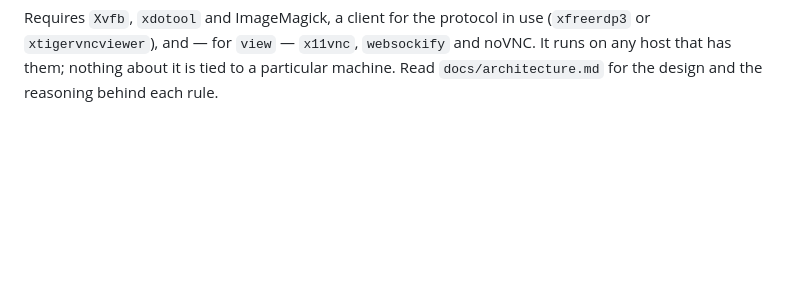
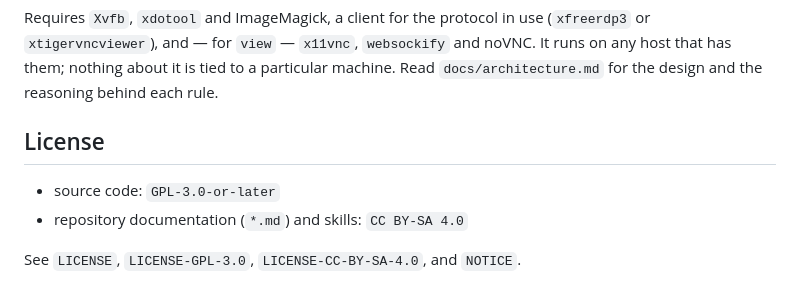
Before and after one commit to yggdrasilhq/yRDP, a Markdown page: README.md, the part around the change. Rendered like a GitHub page; blank space fills up the shorter version.

Commit message:
docs: name both licences in the README
Code is GPL-3.0-or-later, prose and skills are CC BY-SA 4.0. The license
files themselves go back to the root commit; this is the pointer a reader
looks for first.

```diff
--- a/README.md
+++ b/README.md
@@ -95,3 +95,10 @@ Requires `Xvfb`, `xdotool` and ImageMagick, a client for the protocol in use (`x
 or `xtigervncviewer`), and — for `view` — `x11vnc`, `websockify` and noVNC. It runs on any
 host that has them; nothing about it is tied to a particular machine.
 Read `docs/architecture.md` for the design and the reasoning behind each rule.
+
+## License
+
+- source code: `GPL-3.0-or-later`
+- repository documentation (`*.md`) and skills: `CC BY-SA 4.0`
+
+See `LICENSE`, `LICENSE-GPL-3.0`, `LICENSE-CC-BY-SA-4.0`, and `NOTICE`.
```
